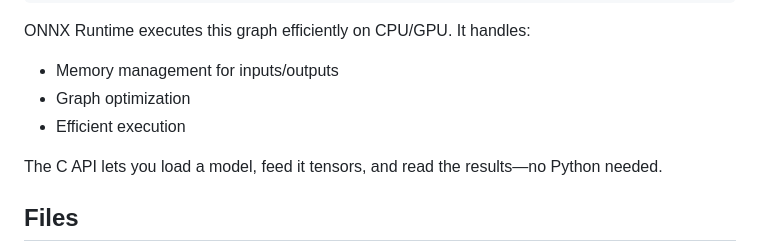
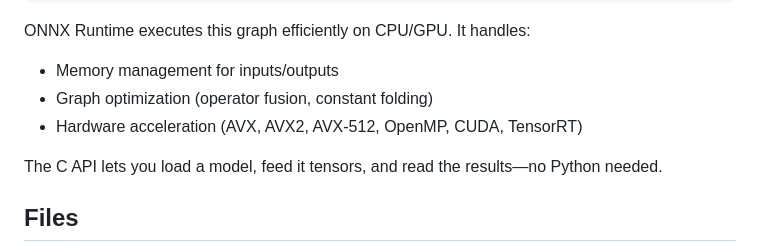
Before and after one commit to mschonaker/mschonaker.github.io, a Markdown page: _posts/zig-onnx-embeddings.md, the part around the change. Rendered like a GitHub page.

Commit message:
Add ONNX Runtime optimizations note

```diff
--- a/_posts/zig-onnx-embeddings.md
+++ b/_posts/zig-onnx-embeddings.md
@@ -282,8 +282,8 @@ Token IDs [4] → Embedding Layer → 6 Transformer Layers → [4 × 384]
 
 ONNX Runtime executes this graph efficiently on CPU/GPU. It handles:
 - Memory management for inputs/outputs
-- Graph optimization
-- Efficient execution
+- Graph optimization (operator fusion, constant folding)
+- Hardware acceleration (AVX, AVX2, AVX-512, OpenMP, CUDA, TensorRT)
 
 The C API lets you load a model, feed it tensors, and read the results—no Python needed.
 
```
